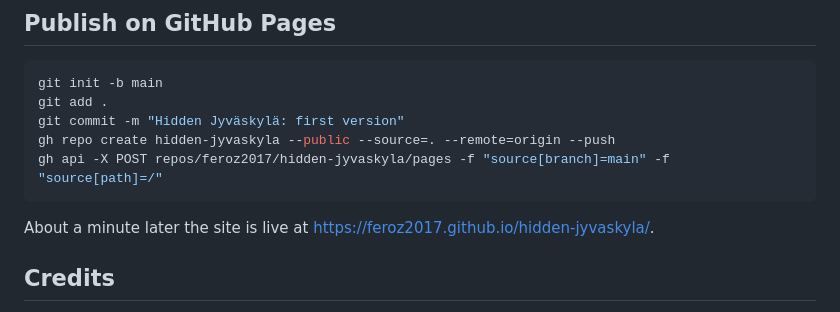
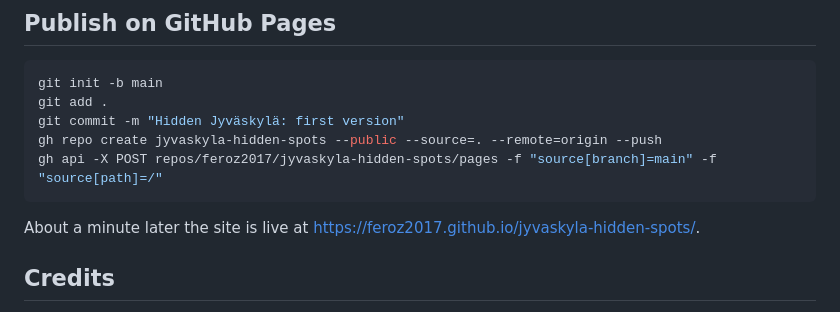
Before and after one commit to feroz2017/jyvaskyla-hidden-spots, a Markdown page: README.md, the part around the change. Drawn GitHub-style.

Commit message:
Update repo name in README

````diff
--- a/README.md
+++ b/README.md
@@ -75,11 +75,11 @@ In the current snapshot, each trail route also has points sampled about every 20
 git init -b main
 git add .
 git commit -m "Hidden Jyväskylä: first version"
-gh repo create hidden-jyvaskyla --public --source=. --remote=origin --push
-gh api -X POST repos/feroz2017/hidden-jyvaskyla/pages -f "source[branch]=main" -f "source[path]=/"
+gh repo create jyvaskyla-hidden-spots --public --source=. --remote=origin --push
+gh api -X POST repos/feroz2017/jyvaskyla-hidden-spots/pages -f "source[branch]=main" -f "source[path]=/"
 ```
 
-About a minute later the site is live at https://feroz2017.github.io/hidden-jyvaskyla/.
+About a minute later the site is live at https://feroz2017.github.io/jyvaskyla-hidden-spots/.
 
 ## Credits
 
````
